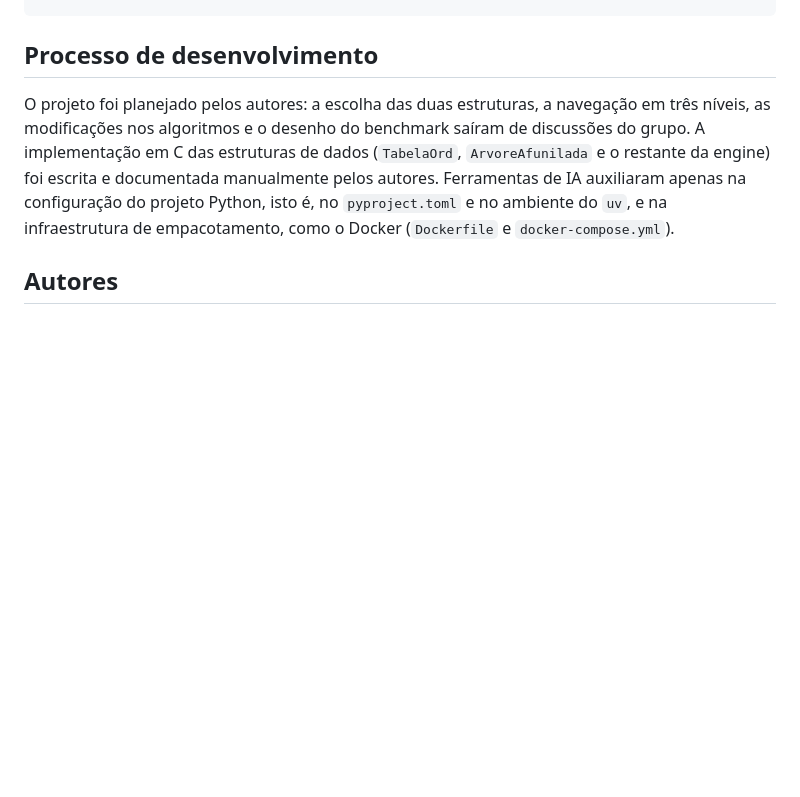
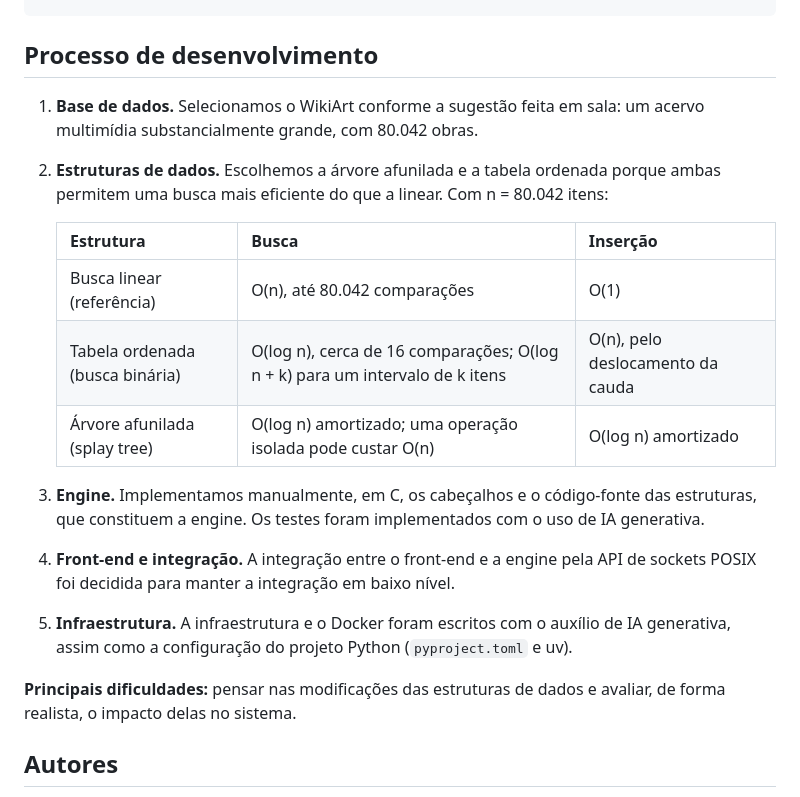
Before and after one commit to MiguelMochizuki/wikiart-search, a Markdown page: README.md, the part around the change. GitHub-like rendering; blank space fills up the shorter version.

Commit message:
docs: reescreve o processo de desenvolvimento no readme
Lista os cinco passos (base de dados, escolha das estruturas com as
complexidades, engine em C e testes, integracao por sockets POSIX,
infraestrutura) e as principais dificuldades.

```diff
--- a/README.md
+++ b/README.md
@@ -284,7 +284,20 @@ cd engine
 
 ## Processo de desenvolvimento
 
-O projeto foi planejado pelos autores: a escolha das duas estruturas, a navegação em três níveis, as modificações nos algoritmos e o desenho do benchmark saíram de discussões do grupo. A implementação em C das estruturas de dados (`TabelaOrd`, `ArvoreAfunilada` e o restante da engine) foi escrita e documentada manualmente pelos autores. Ferramentas de IA auxiliaram apenas na configuração do projeto Python, isto é, no `pyproject.toml` e no ambiente do `uv`, e na infraestrutura de empacotamento, como o Docker (`Dockerfile` e `docker-compose.yml`).
+1. **Base de dados.** Selecionamos o WikiArt conforme a sugestão feita em sala: um acervo multimídia substancialmente grande, com 80.042 obras.
+2. **Estruturas de dados.** Escolhemos a árvore afunilada e a tabela ordenada porque ambas permitem uma busca mais eficiente do que a linear. Com n = 80.042 itens:
+
+   | Estrutura | Busca | Inserção |
+   |---|---|---|
+   | Busca linear (referência) | O(n), até 80.042 comparações | O(1) |
+   | Tabela ordenada (busca binária) | O(log n), cerca de 16 comparações; O(log n + k) para um intervalo de k itens | O(n), pelo deslocamento da cauda |
+   | Árvore afunilada (splay tree) | O(log n) amortizado; uma operação isolada pode custar O(n) | O(log n) amortizado |
+
+3. **Engine.** Implementamos manualmente, em C, os cabeçalhos e o código-fonte das estruturas, que constituem a engine. Os testes foram implementados com o uso de IA generativa.
+4. **Front-end e integração.** A integração entre o front-end e a engine pela API de sockets POSIX foi decidida para manter a integração em baixo nível.
+5. **Infraestrutura.** A infraestrutura e o Docker foram escritos com o auxílio de IA generativa, assim como a configuração do projeto Python (`pyproject.toml` e uv).
+
+**Principais dificuldades:** pensar nas modificações das estruturas de dados e avaliar, de forma realista, o impacto delas no sistema.
 
 ## Autores
 
```
